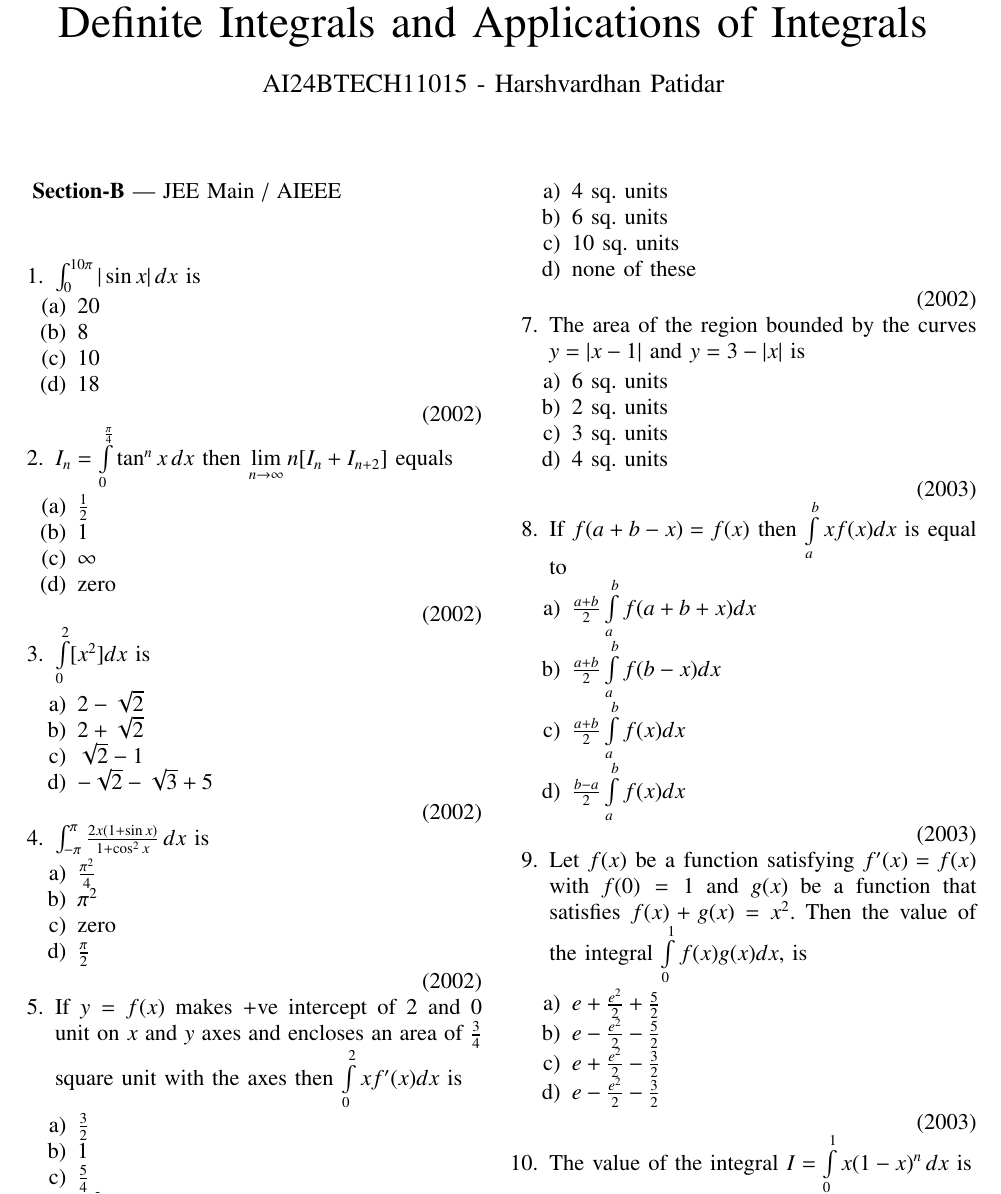
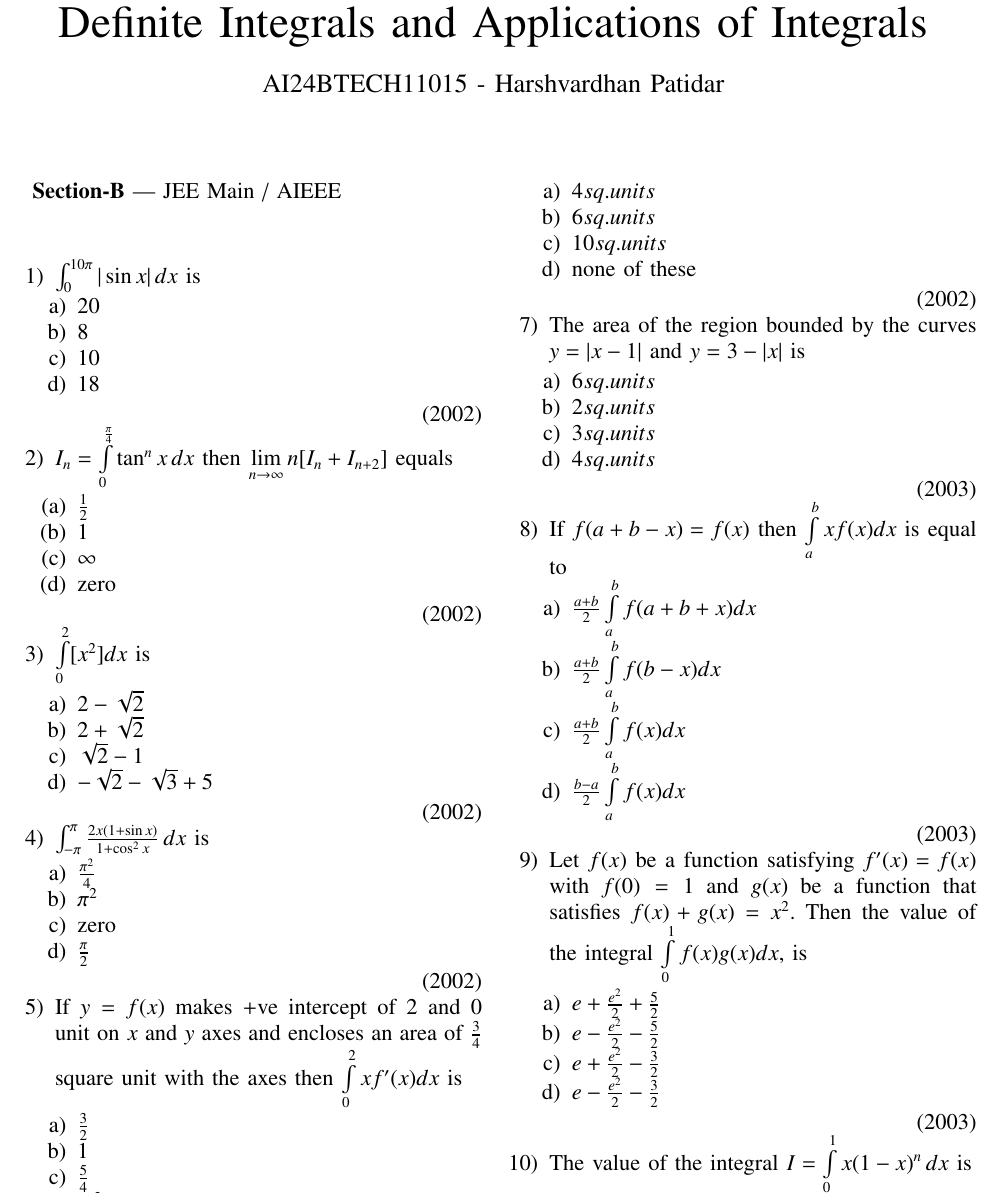
Before and after one commit to harsh15044/EE1030, a LaTeX paper (main.tex): part of page 1 of 2, cut so that both start at the same text. Compiled offline with pdfLaTeX.

Commit message:
Edited as per TA

```diff
--- a/main.tex
+++ b/main.tex
@@ -64,10 +64,10 @@
 %my_code_starts
 
 \textbf{Section-B} | JEE Main / AIEEE \\ \\
-\begin{enumerate}[1.]
+\begin{enumerate}
 	\item
 		$\int_0^{10\pi} | \sin x| \, dx$ is
-		\begin{enumerate} [(a)]
+		\begin{enumerate}
 			\item 20\item 8\item 10\item 18
 		\end{enumerate}
 		\hfill (2002)
@@ -110,19 +110,19 @@
 	\item
 		The area bounded by the curves $y= \mathrm{ln} x$ , $y= \mathrm{ln} |x|$, $y=|\mathrm{ln}x|$ and $y=| \mathrm{ln} |x||$
 			\begin{enumerate}
-					\item $4$ sq. units
-					\item $6$ sq. units
-					\item $10$ sq. units
+					\item $4 sq. units$
+					\item $6 sq. units$
+					\item $10 sq. units$
 					\item none of these
 			\end{enumerate}
 			\hfill(2002)
 	\item
 		The area of the region bounded by the curves $y= |x-1|$ and $y=3-|x|$ is
 			\begin {enumerate}
-				\item $6$ sq. units
-				\item $2$ sq. units
-				\item $3$ sq. units
-				\item $4$ sq. units
+				\item $6 sq. units$
+				\item $2 sq. units$
+				\item $3 sq. units$
+				\item $4 sq. units$
 			\end {enumerate}
 			\hfill (2003)
 	\item
```
Also changed, not shown: main.tex (2 more changed lines).
